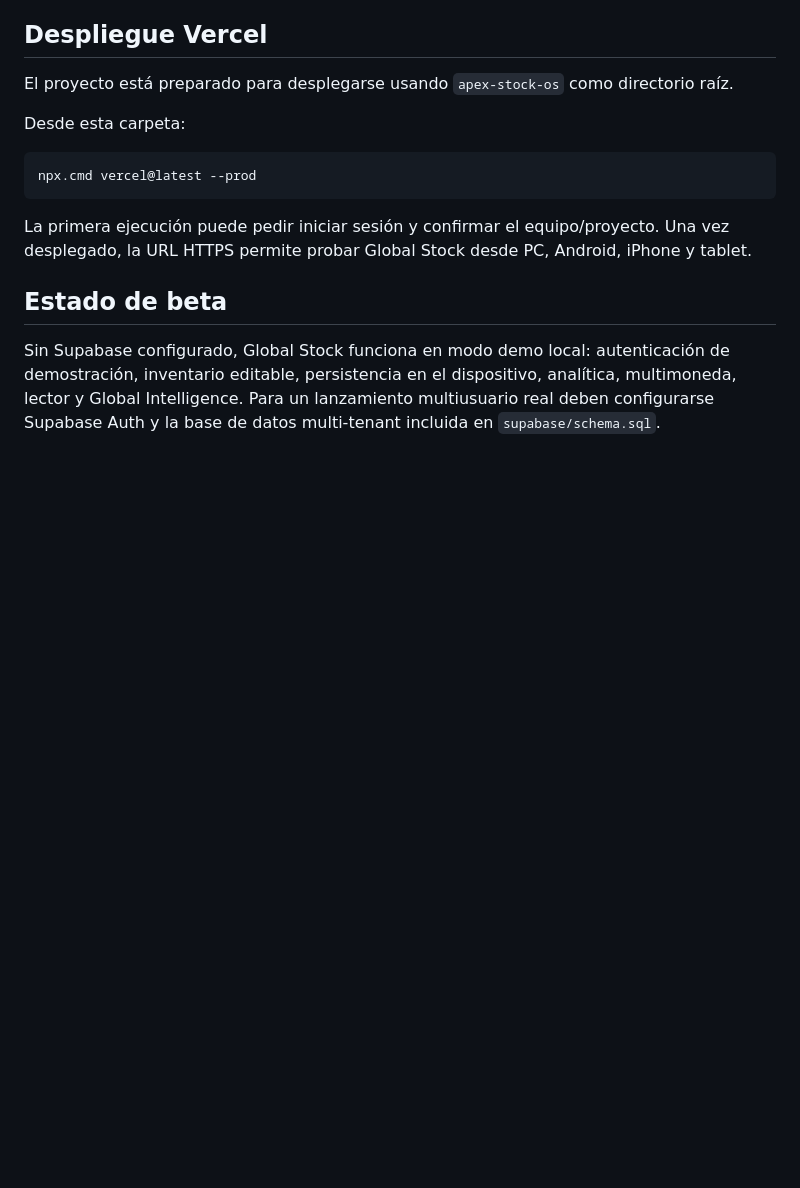
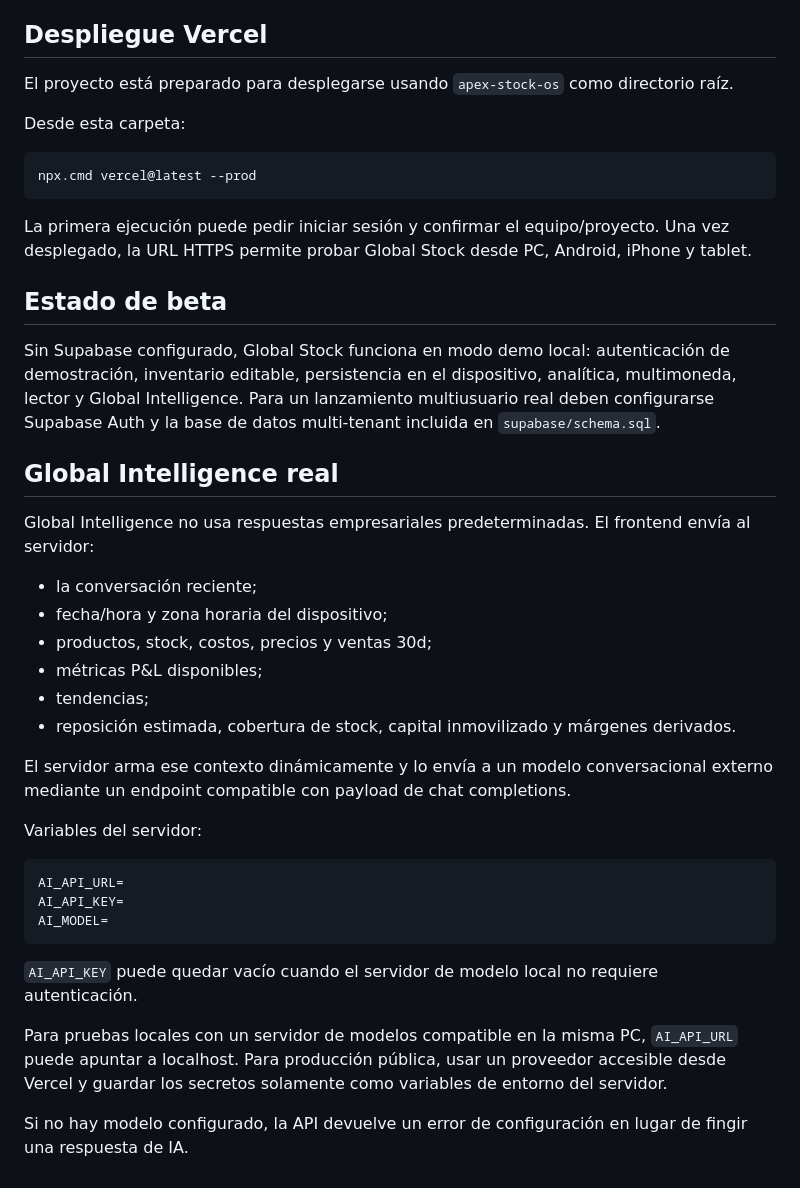
Before and after one commit to angeljoaquinbogado/Global-Stock, a Markdown page: apex-stock-os/README.md, the part around the change. Rendered like a GitHub page; blank space fills up the shorter version.

Commit message:
Document real conversational Global Intelligence architecture

````diff
--- a/apex-stock-os/README.md
+++ b/apex-stock-os/README.md
@@ -124,3 +124,31 @@ La primera ejecución puede pedir iniciar sesión y confirmar el equipo/proyecto
 ## Estado de beta
 
 Sin Supabase configurado, Global Stock funciona en modo demo local: autenticación de demostración, inventario editable, persistencia en el dispositivo, analítica, multimoneda, lector y Global Intelligence. Para un lanzamiento multiusuario real deben configurarse Supabase Auth y la base de datos multi-tenant incluida en `supabase/schema.sql`.
+
+
+## Global Intelligence real
+
+Global Intelligence no usa respuestas empresariales predeterminadas. El frontend envía al servidor:
+
+- la conversación reciente;
+- fecha/hora y zona horaria del dispositivo;
+- productos, stock, costos, precios y ventas 30d;
+- métricas P&L disponibles;
+- tendencias;
+- reposición estimada, cobertura de stock, capital inmovilizado y márgenes derivados.
+
+El servidor arma ese contexto dinámicamente y lo envía a un modelo conversacional externo mediante un endpoint compatible con payload de chat completions.
+
+Variables del servidor:
+
+```env
+AI_API_URL=
+AI_API_KEY=
+AI_MODEL=
+```
+
+`AI_API_KEY` puede quedar vacío cuando el servidor de modelo local no requiere autenticación.
+
+Para pruebas locales con un servidor de modelos compatible en la misma PC, `AI_API_URL` puede apuntar a localhost. Para producción pública, usar un proveedor accesible desde Vercel y guardar los secretos solamente como variables de entorno del servidor.
+
+Si no hay modelo configurado, la API devuelve un error de configuración en lugar de fingir una respuesta de IA.
````
